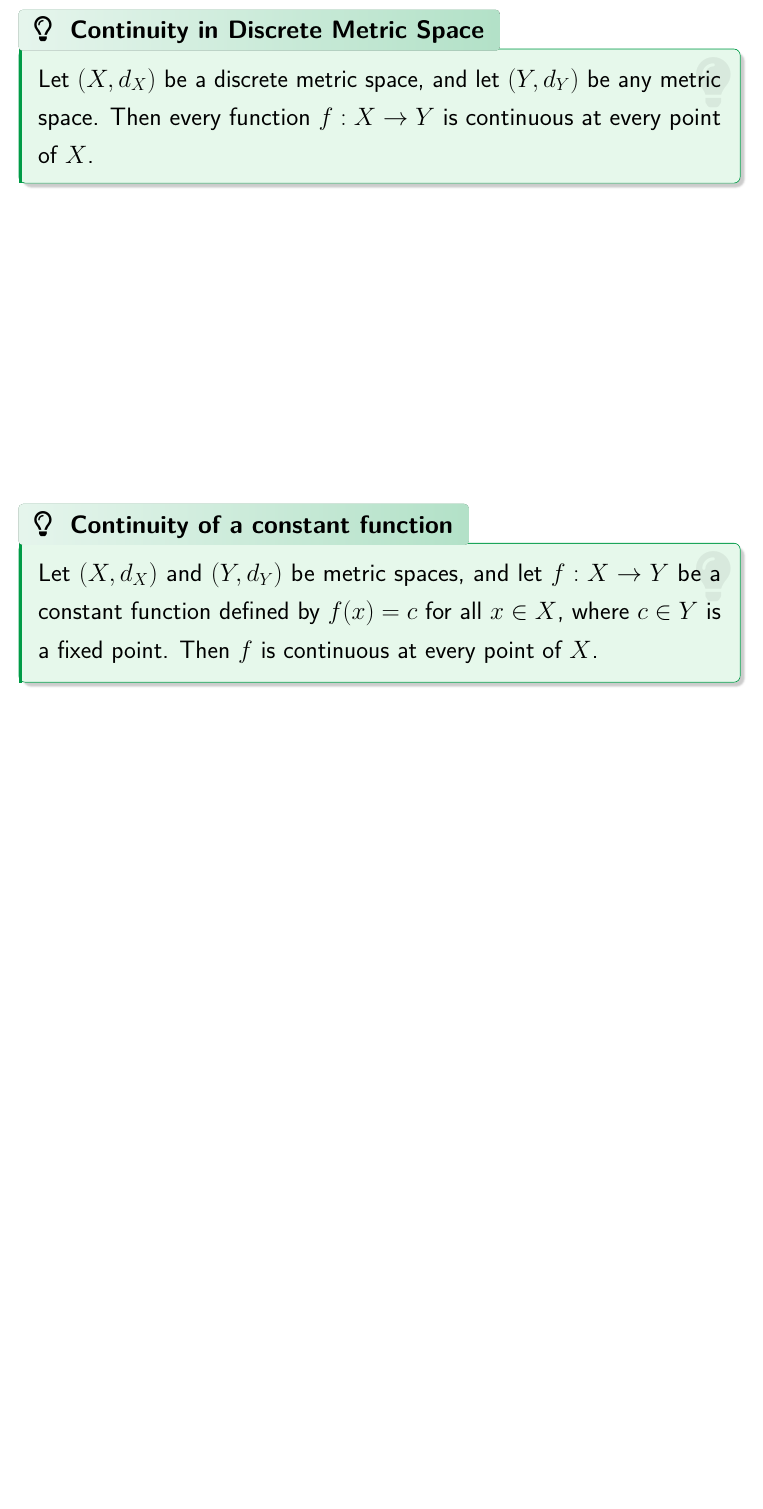
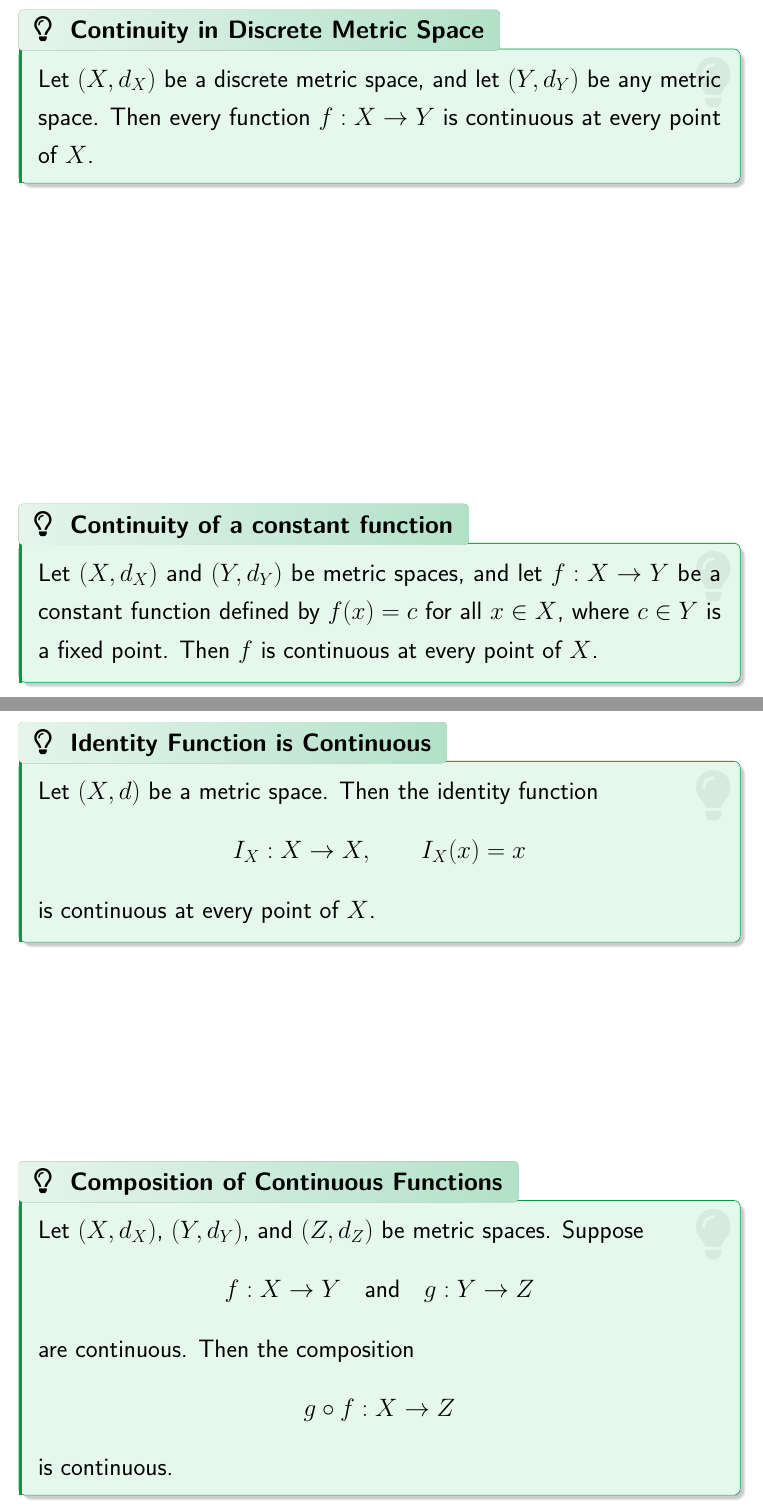
Before and after one commit to parthosutradhor/Online-Lecture-Template, a LaTeX document (Real Analysis II/Metric Space/10. Continuity in Metric Space.tex): part of page 7 of 13 before the commit and two parts of pages 7 and 8 of 19 after it, the two joined at a grey line, cut so that both start at the same text, the shorter picture padded with empty space. The pictures show the PDF file Real Analysis II/Metric Space/10. Continuity in Metric Space.pdf that the author committed with the source.

Commit message:
Real-2 Lec 10

```diff
--- a/Real Analysis II/Metric Space/10. Continuity in Metric Space.tex
+++ b/Real Analysis II/Metric Space/10. Continuity in Metric Space.tex
@@ -95,3 +95,47 @@
 
 \clearpage
 
+\begin{theorem}[Identity Function is Continuous]
+    Let $(X,d)$ be a metric space. Then the identity function
+    \[
+    I_X : X \to X, \qquad I_X(x)=x
+    \]
+    is continuous at every point of $X$.
+\end{theorem}
+
+\vspace{130pt}
+
+\begin{theorem}[Composition of Continuous Functions]
+    Let $(X,d_X)$, $(Y,d_Y)$, and $(Z,d_Z)$ be metric spaces. Suppose
+    \[
+    f:X\to Y \quad \text{and} \quad g:Y\to Z
+    \]
+    are continuous. Then the composition
+    \[
+    g\circ f : X \to Z
+    \]
+    is continuous.
+\end{theorem}
+
+\clearpage
+
+\begin{theorem}[Lipschitz Functions are Continuous]
+    Let $(X,d_X)$ and $(Y,d_Y)$ be metric spaces, and let $f:X\to Y$ be a function. Suppose there exists a constant $L>0$ such that
+    \[
+    d_Y(f(x),f(y)) \leq L\, d_X(x,y)
+    \qquad \text{for all } x,y\in X.
+    \]
+    Then $f$ is continuous on $X$.
+\end{theorem}
+
+\clearpage
+
+\begin{theorem}[Distance Function is Continuous]
+    Let $(X,d)$ be a metric space and fix a point $a\in X$. Define
+    \[
+    f(x)=d(x,a), \qquad x\in X.
+    \]
+    Then $f:X\to \R$ is continuous.
+\end{theorem}
+
+\clearpage
@@ -97,0 +157,7 @@
+\vspace{10pt}
+
+\begin{theorem}[Continuity in $\R^2$]
+    Let $f : A \to \R^2$ be a function defined on a subset $A$ of $\R^2$, and let $$f(x, y) = (f_1(x, y), f_2(x, y))$$ where $f_1$ and $f_2$ are real-valued functions. Then $f$ is continuous at the point $(a, b) \in A$ if and only if both $f_1$ and $f_2$ are continuous at the point $(a, b)$.
+\end{theorem}
+
+\clearpage
@@ -98,3 +169,20 @@
+\vspace{10pt}
+
+\begin{definition}[Continuity in Complex Plane]
+    Let $f : A \to \C$ be a function defined on a subset $A$ of $\C$, and let $z_0 = a + ib \in A$. We say that $f$ is continuous at the point $z_0$ if for every $\varepsilon > 0$, there exists a $\delta > 0$ such that
+
+    \[\forall z \in A \text{ and } |z - z_0| < \delta \implies |f(z) - f(z_0)| < \varepsilon.\]
+\end{definition}
+
+\vspace{50pt}
+
+\begin{definition}[Continuity of Complex Functions in $\R^2$]
+    Let $f : A \to \C$ be a function defined on a subset $A$ of $\C$, and let $$f(z) = u(x, y) + iv(x, y)$$ where $z = x + iy$ and $u$ and $v$ are real-valued functions. Then $f$ is continuous at the point $z_0 = a + ib \in A$ if and only if both $u$ and $v$ are continuous at the point $(a, b)$.
+
+\end{definition}
+
+\clearpage
+
 \begin{heading}
     Continuity using Sequences
 \end{heading}
```
Also changed, not shown: Real Analysis II/Metric Space/10. Continuity in Metric Space.pdf, Real Analysis II/Metric Space/10. Continuity in Metric Space.tex (22 more changed lines).
